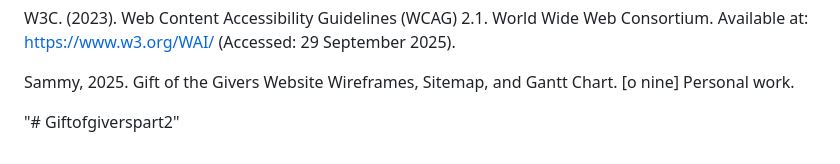
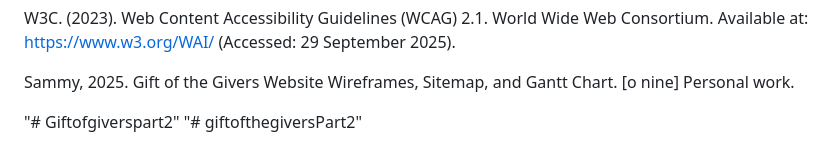
Before and after one commit to ST10483489/testbyme, a Markdown page: README.md, the part around the change. Rendered like a GitHub page.

```diff
--- a/README.md
+++ b/README.md
@@ -405,3 +405,4 @@ Sammy, 2025. Gift of the Givers Website Wireframes, Sitemap, and Gantt Chart. [o
 
 
 "# Giftofgiverspart2"
+"# giftofthegiversPart2"
```
